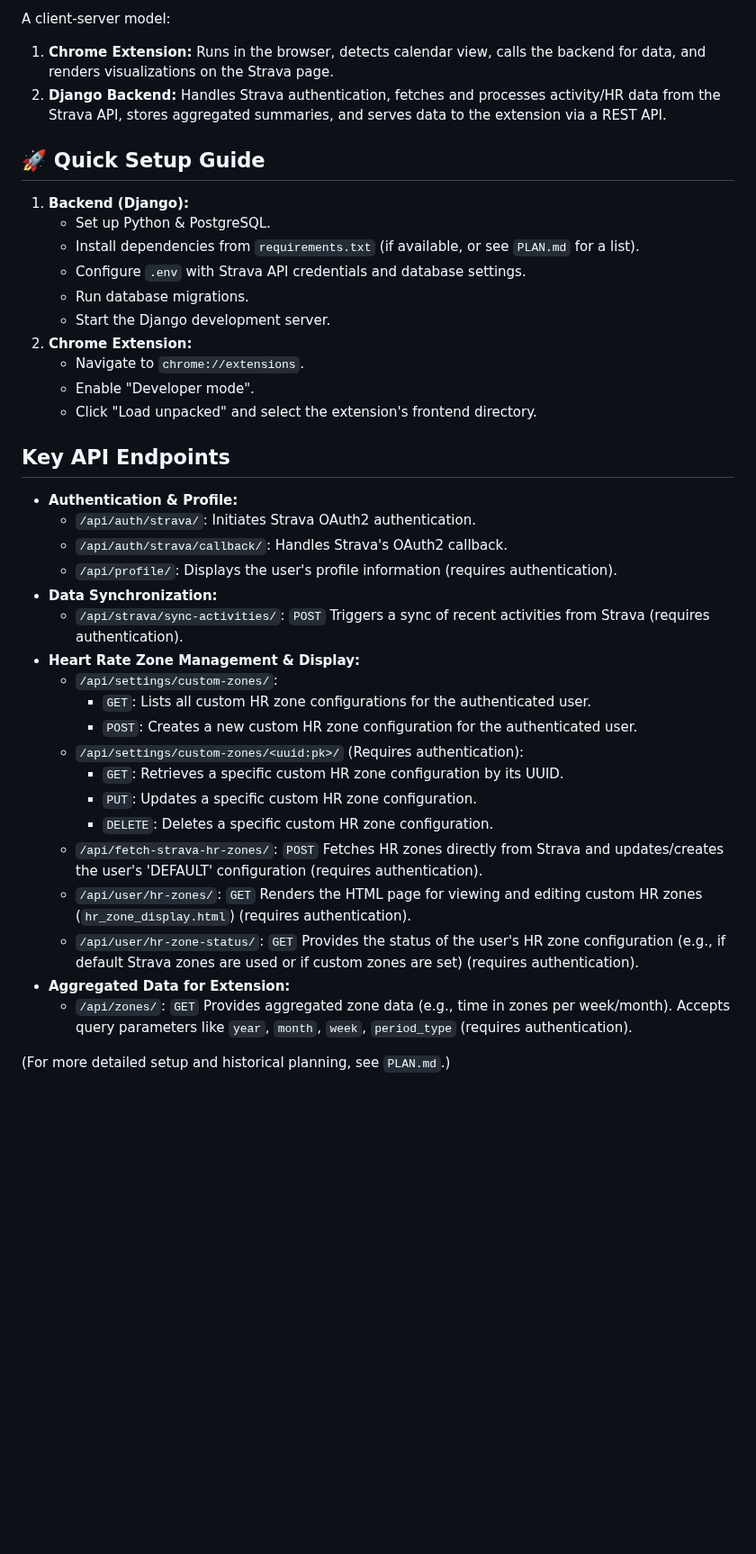
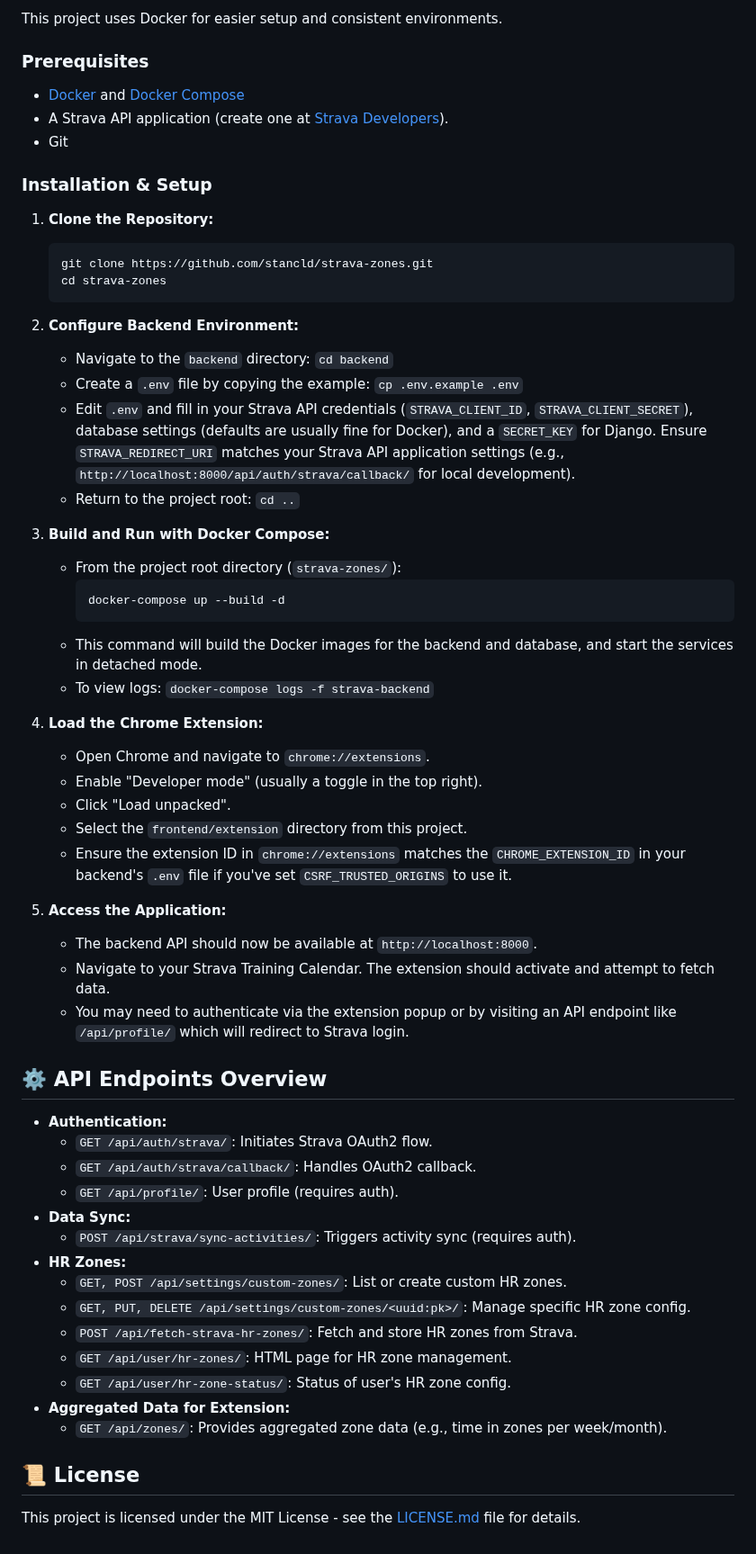
Before and after one commit to stancld/zonelens, a Markdown page: README.md, the part around one of its changes. Shown at 90% size. GitHub-like rendering; blank space fills up the shorter version.

````diff
--- a/README.md
+++ b/README.md
@@ -46,41 +54,63 @@ This is an **experimental project** primarily developed as an exercise in **"vib
 
-A client-server model:
-1.  **Chrome Extension:** Runs in the browser, detects calendar view, calls the backend for data, and renders visualizations on the Strava page.
-2.  **Django Backend:** Handles Strava authentication, fetches and processes activity/HR data from the Strava API, stores aggregated summaries, and serves data to the extension via a REST API.
+This project uses Docker for easier setup and consistent environments.
 
-## 🚀 Quick Setup Guide
+### Prerequisites
 
-1.  **Backend (Django):**
-    *   Set up Python & PostgreSQL.
-    *   Install dependencies from `requirements.txt` (if available, or see `PLAN.md` for a list).
-    *   Configure `.env` with Strava API credentials and database settings.
-    *   Run database migrations.
-    *   Start the Django development server.
-2.  **Chrome Extension:**
-    *   Navigate to `chrome://extensions`.
-    *   Enable "Developer mode".
-    *   Click "Load unpacked" and select the extension's frontend directory.
+*   [Docker](https://www.docker.com/get-started) and [Docker Compose](https://docs.docker.com/compose/install/)
+*   A Strava API application (create one at [Strava Developers](https://developers.strava.com/)).
+*   Git
 
-## Key API Endpoints
+### Installation & Setup
 
-*   **Authentication & Profile:**
-    *   `/api/auth/strava/`: Initiates Strava OAuth2 authentication.
-    *   `/api/auth/strava/callback/`: Handles Strava's OAuth2 callback.
-    *   `/api/profile/`: Displays the user's profile information (requires authentication).
-*   **Data Synchronization:**
-    *   `/api/strava/sync-activities/`: `POST` Triggers a sync of recent activities from Strava (requires authentication).
-*   **Heart Rate Zone Management & Display:**
-    *   `/api/settings/custom-zones/`:
-        *   `GET`: Lists all custom HR zone configurations for the authenticated user.
-        *   `POST`: Creates a new custom HR zone configuration for the authenticated user.
-    *   `/api/settings/custom-zones/<uuid:pk>/` (Requires authentication):
-        *   `GET`: Retrieves a specific custom HR zone configuration by its UUID.
-        *   `PUT`: Updates a specific custom HR zone configuration.
-        *   `DELETE`: Deletes a specific custom HR zone configuration.
-    *   `/api/fetch-strava-hr-zones/`: `POST` Fetches HR zones directly from Strava and updates/creates the user's 'DEFAULT' configuration (requires authentication).
-    *   `/api/user/hr-zones/`: `GET` Renders the HTML page for viewing and editing custom HR zones (`hr_zone_display.html`) (requires authentication).
-    *   `/api/user/hr-zone-status/`: `GET` Provides the status of the user's HR zone configuration (e.g., if default Strava zones are used or if custom zones are set) (requires authentication).
+1.  **Clone the Repository:**
+    ```bash
+    git clone https://github.com/stancld/strava-zones.git
+    cd strava-zones
+    ```
+
+2.  **Configure Backend Environment:**
+    *   Navigate to the `backend` directory: `cd backend`
+    *   Create a `.env` file by copying the example: `cp .env.example .env`
+    *   Edit `.env` and fill in your Strava API credentials (`STRAVA_CLIENT_ID`, `STRAVA_CLIENT_SECRET`), database settings (defaults are usually fine for Docker), and a `SECRET_KEY` for Django. Ensure `STRAVA_REDIRECT_URI` matches your Strava API application settings (e.g., `http://localhost:8000/api/auth/strava/callback/` for local development).
+    *   Return to the project root: `cd ..`
+
+3.  **Build and Run with Docker Compose:**
+    *   From the project root directory (`strava-zones/`):
+        ```bash
+        docker-compose up --build -d
+        ```
+    *   This command will build the Docker images for the backend and database, and start the services in detached mode.
+    *   To view logs: `docker-compose logs -f strava-backend`
+
+4.  **Load the Chrome Extension:**
+    *   Open Chrome and navigate to `chrome://extensions`.
+    *   Enable "Developer mode" (usually a toggle in the top right).
+    *   Click "Load unpacked".
+    *   Select the `frontend/extension` directory from this project.
+    *   Ensure the extension ID in `chrome://extensions` matches the `CHROME_EXTENSION_ID` in your backend's `.env` file if you've set `CSRF_TRUSTED_ORIGINS` to use it.
+
+6.  **Access the Application:**
+    *   The backend API should now be available at `http://localhost:8000`.
+    *   Navigate to your Strava Training Calendar. The extension should activate and attempt to fetch data.
+    *   You may need to authenticate via the extension popup or by visiting an API endpoint like `/api/profile/` which will redirect to Strava login.
+
+## ⚙️ API Endpoints Overview
+
+*   **Authentication:**
+    *   `GET /api/auth/strava/`: Initiates Strava OAuth2 flow.
+    *   `GET /api/auth/strava/callback/`: Handles OAuth2 callback.
+    *   `GET /api/profile/`: User profile (requires auth).
+*   **Data Sync:**
+    *   `POST /api/strava/sync-activities/`: Triggers activity sync (requires auth).
+*   **HR Zones:**
+    *   `GET, POST /api/settings/custom-zones/`: List or create custom HR zones.
+    *   `GET, PUT, DELETE /api/settings/custom-zones/<uuid:pk>/`: Manage specific HR zone config.
+    *   `POST /api/fetch-strava-hr-zones/`: Fetch and store HR zones from Strava.
+    *   `GET /api/user/hr-zones/`: HTML page for HR zone management.
+    *   `GET /api/user/hr-zone-status/`: Status of user's HR zone config.
 *   **Aggregated Data for Extension:**
-    *   `/api/zones/`: `GET` Provides aggregated zone data (e.g., time in zones per week/month). Accepts query parameters like `year`, `month`, `week`, `period_type` (requires authentication).
+    *   `GET /api/zones/`: Provides aggregated zone data (e.g., time in zones per week/month).
 
-(For more detailed setup and historical planning, see `PLAN.md`.)
+## 📜 License
+
+This project is licensed under the MIT License - see the [LICENSE.md](LICENSE.md) file for details.
````
Also changed, not shown: other parts of README.md (+33 -25 lines).
